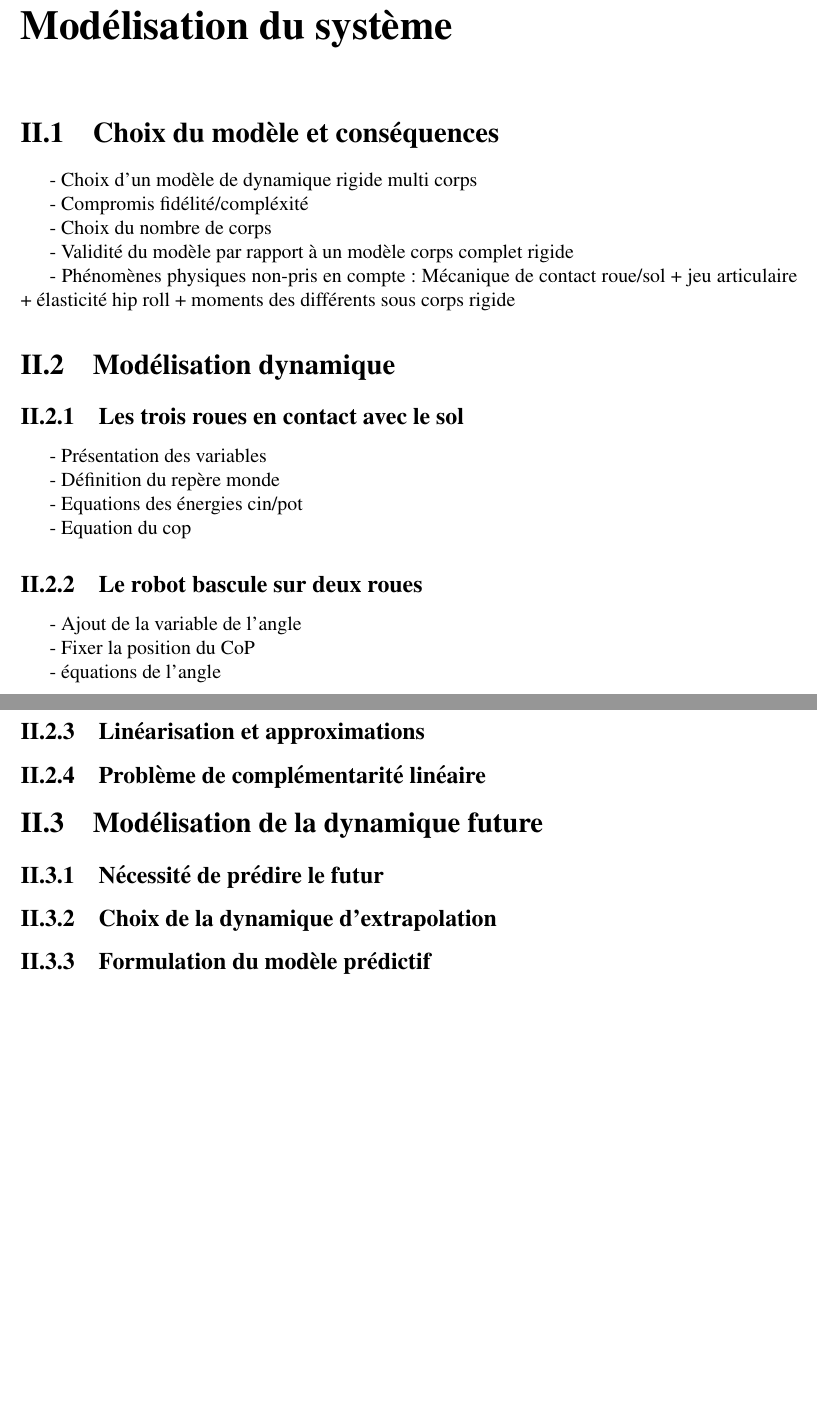
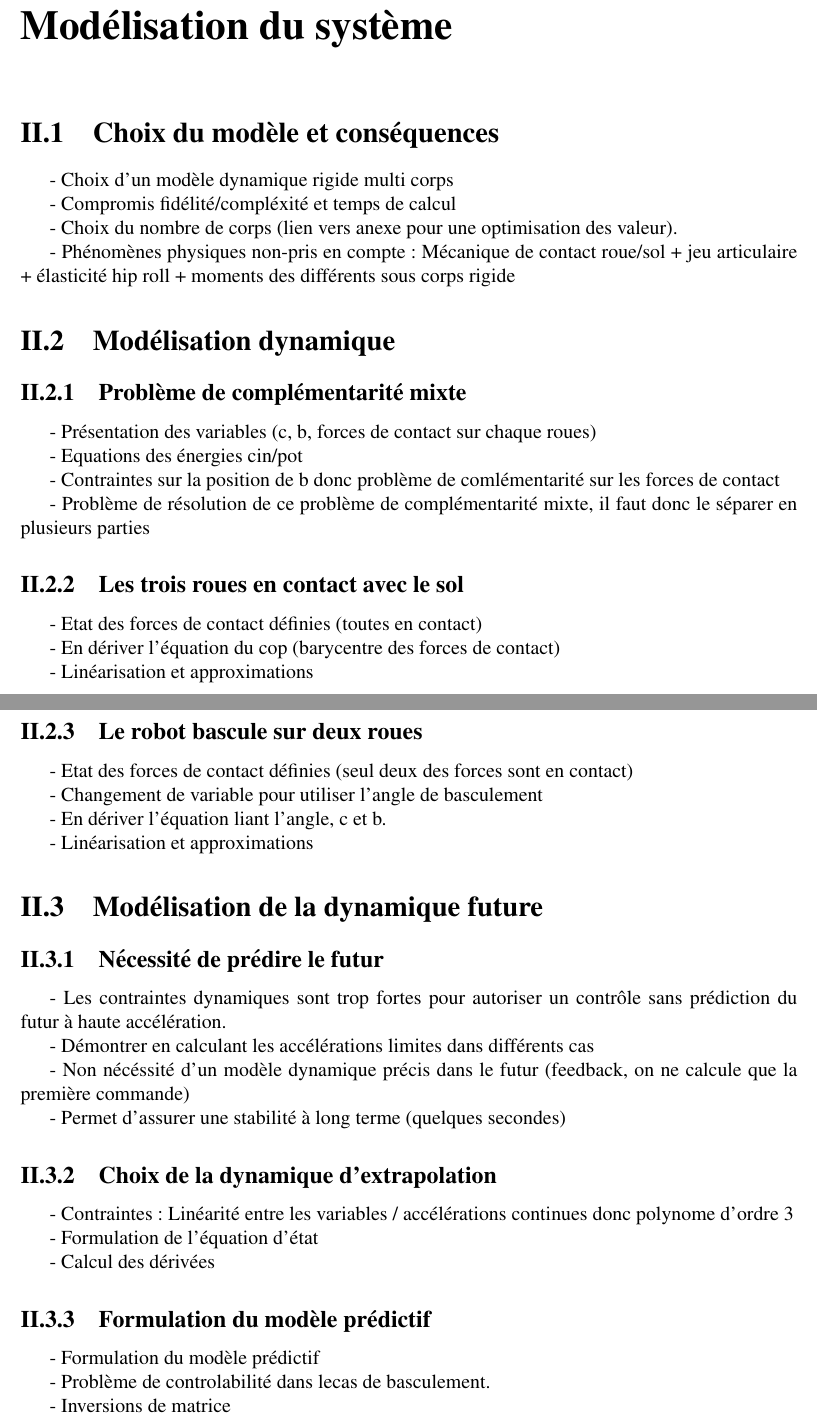
Before and after one commit to jolafaye/these, a LaTeX document (main.tex, which reads chapitres/modelisation.tex): two parts of pages 8 and 9 of 21, joined at a grey line, cut so that both start at the same text, the shorter picture padded with empty space. Compiled offline with pdfLaTeX.

Commit message:
Add a detailled plan of the modelisation part

```diff
--- a/chapitres/modelisation.tex
+++ b/chapitres/modelisation.tex
@@ -1,38 +1,67 @@
 \chapter{Modélisation du système}
 \section{Choix du modèle et conséquences}
 
-	- Choix d'un modèle de dynamique rigide multi corps
+	- Choix d'un modèle dynamique rigide multi corps
 
-	- Compromis fidélité/compléxité
+	- Compromis fidélité/compléxité et temps de calcul
 
-	- Choix du nombre de corps
-
-	- Validité du modèle par rapport à un modèle corps complet rigide
+	- Choix du nombre de corps (lien vers anexe pour une optimisation des valeur).
 
 	- Phénomènes physiques non-pris en compte : Mécanique de contact roue/sol + jeu articulaire + élasticité hip roll + moments des différents sous corps rigide
 
 	\section{Modélisation dynamique}
-		\subsection{Les trois roues en contact avec le sol}
 
-		- Présentation des variables
+		\subsection{Problème de complémentarité mixte}
 
-		- Définition du repère monde
+		- Présentation des variables (c, b, forces de contact sur chaque roues)
 
 		- Equations des énergies cin/pot
 
-		- Equation du cop
+		- Contraintes sur la position de b donc problème de comlémentarité sur les forces de contact
+
+		- Problème de résolution de ce problème de complémentarité mixte, il faut donc le séparer en plusieurs parties
+
+		\subsection{Les trois roues en contact avec le sol}
+
+		- Etat des forces de contact définies (toutes en contact)
+
+		- En dériver l'équation du cop (barycentre des forces de contact)
+
+		- Linéarisation et approximations
 
 		\subsection{Le robot bascule sur deux roues}
 
-		- Ajout de la variable de l'angle
+		- Etat des forces de contact définies (seul deux des forces sont en contact)
 
-		- Fixer la position du CoP
+		- Changement de variable pour utiliser l'angle de basculement
 
-		- équations de l'angle
+		- En dériver l'équation liant l'angle, c et b.
 
-		\subsection{Linéarisation et approximations}
-		\subsection{Problème de complémentarité linéaire}
+		- Linéarisation et approximations
+
 	\section{Modélisation de la dynamique future}
 		\subsection{Nécessité de prédire le futur}
+
+		- Les contraintes dynamiques sont trop fortes pour autoriser un contrôle sans prédiction du futur à haute accélération.
+
+		- Démontrer en calculant les accélérations limites dans différents cas
+
+		- Non nécéssité d'un modèle dynamique précis dans le futur (feedback, on ne calcule que la première commande)
+
+		- Permet d'assurer une stabilité à long terme (quelques secondes)
+
 		\subsection{Choix de la dynamique d'extrapolation}
+
+		- Contraintes : Linéarité entre les variables / accélérations continues donc polynome d'ordre 3
+
+		- Formulation de l'équation d'état
+
+		- Calcul des dérivées
+
 		\subsection{Formulation du modèle prédictif}
+
+		- Formulation du modèle prédictif
+
+		- Problème de controlabilité dans lecas de basculement.
+
+		- Inversions de matrice
```
Also changed, not shown: main.pdf, 1 other file.
